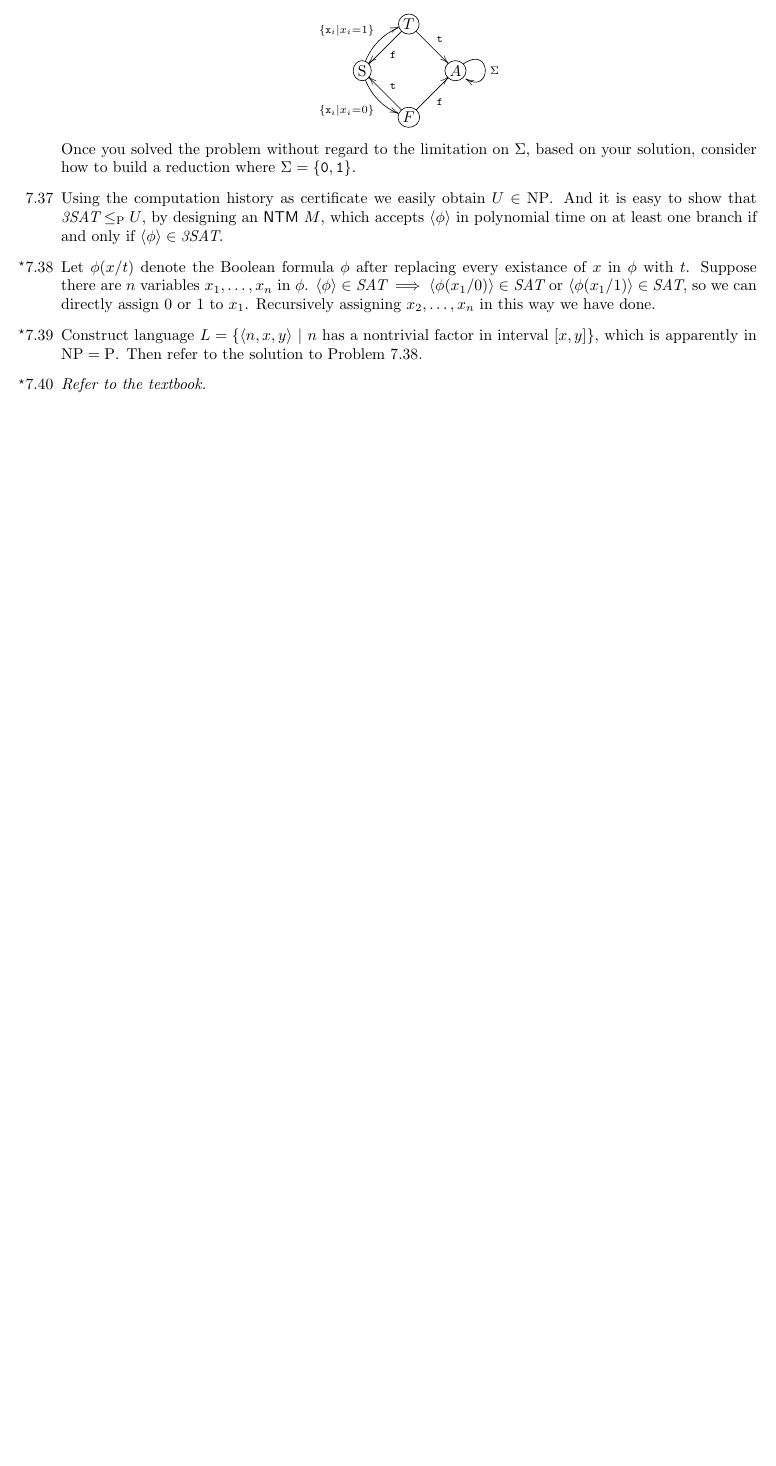
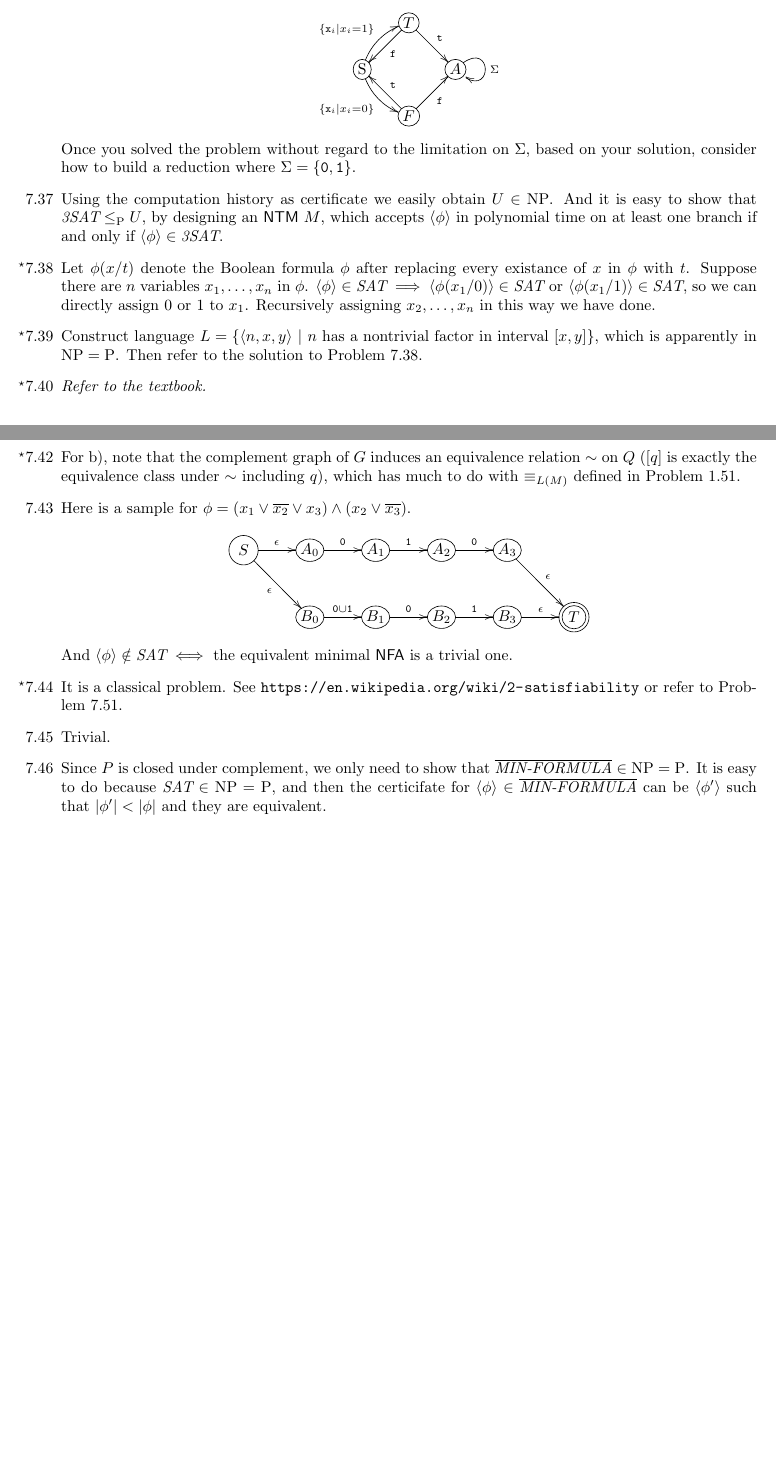
Before and after one commit to lwins-lights/Introduction-to-the-Theory-of-Computation-Hints, a LaTeX document (main.tex, which reads content/chapter7.tex): part of page 11 of 11 before the commit and two parts of pages 11 and 12 of 12 after it, the two joined at a grey line, cut so that both start at the same text, the shorter picture padded with empty space. Compiled offline with pdfLaTeX.

Commit message:
Update 7.41~7.46

```diff
--- a/content/chapter7.tex
+++ b/content/chapter7.tex
@@ -92,4 +92,47 @@
 	\item[\Star 7.40]
 	\Omit
 
+	%		7.41		%
+	\item[7.41]
+	Trivial.
+
+	%		7.42		%
+	\item[\Star 7.42]
+	For b), note that the complement graph of $G$ induces an equivalence relation $\sim$ on $Q$ ($[q]$ is exactly the equivalence class under $\sim$ including $q$), which has much to do with $\equiv_{L(M)}$ defined in Problem 1.51.
+
+	%		7.43		%
+	\item[7.43]
+	Here is a sample for $\phi = (x_1 \vee \overline{x_2} \vee x_3) \wedge (x_2 \vee \overline{x_3})$.
+	$$
+	\xymatrix@R=2pc@C=2pc{
+		*+<1pc>[o][F-]{S} \ar[r]^{\epsilon} \ar[rd]_{\epsilon} &
+		*+[o][F-]{A_0} \ar[r]^{\TT{0}} &
+		*+[o][F-]{A_1} \ar[r]^{\TT{1}} &
+		*+[o][F-]{A_2} \ar[r]^{\TT{0}} &
+		*+[o][F-]{A_3} \ar[rd]^{\epsilon} \\ &
+		*+[o][F-]{B_0} \ar[r]^{\TT{0} \cup \TT{1}} &
+		*+[o][F-]{B_1} \ar[r]^{\TT{0}} &
+		*+[o][F-]{B_2} \ar[r]^{\TT{1}} &
+		*+[o][F-]{B_3} \ar[r]^{\epsilon} &
+		*+<1pc>[o][F=]{T}
+		% *+[o][F-]{\RM{S}} \ar@/^/[r]^{\{ \TT{x}_i | x_i = 1 \}} \ar@/_/[d]_{\{ \TT{x}_i | x_i = 0 \}} &
+		% *+[o][F-]{T} \ar^{\TT{t}}[d] \ar^{\TT{f}}[l] \\
+		% *+[o][F-]{F} \ar_{\TT{f}}[r] \ar_{\TT{t}}[u] &
+		% *+[o][F-]{A} \ar@(ur,rd)[]^{\Sigma}
+	}
+	$$
+	And $\Bra{\phi} \notin \IT{SAT} \iff $ the equivalent minimal \NFA\ is a trivial one.
+
+	%		7.44		%
+	\item[\Star 7.44]
+	It is a classical problem. See \url{https://en.wikipedia.org/wiki/2-satisfiability} or refer to Problem 7.51.
+
+	%		7.45		%
+	\item[7.45]
+	Trivial.
+
+	%		7.46		%
+	\item[7.46]
+	Since $P$ is closed under complement, we only need to show that $\overline{\IT{MIN-FORMULA}} \in \NPoly = \Poly$. It is easy to do because $\IT{SAT} \in \NPoly = \Poly$, and then the certicifate for $\Bra{\phi} \in \overline{\IT{MIN-FORMULA}}$ can be $\Bra{\phi'}$ such that $|\phi'| < |\phi|$ and they are equivalent.
+
 \end{itemize}
--- a/main.tex
+++ b/main.tex
@@ -27,6 +27,7 @@
 \newcommand{\CFL}{\textsf{CFL}}
 \newcommand{\CFG}{\textsf{CFG}}
 \newcommand{\DFA}{\textsf{DFA}}
+\newcommand{\NFA}{\textsf{NFA}}
 \newcommand{\TM}{\textsf{TM}}
 \newcommand{\NTM}{\textsf{NTM}}
 \newcommand{\PDA}{\textsf{PDA}}
```
Also changed, not shown: README.md, main.pdf.
